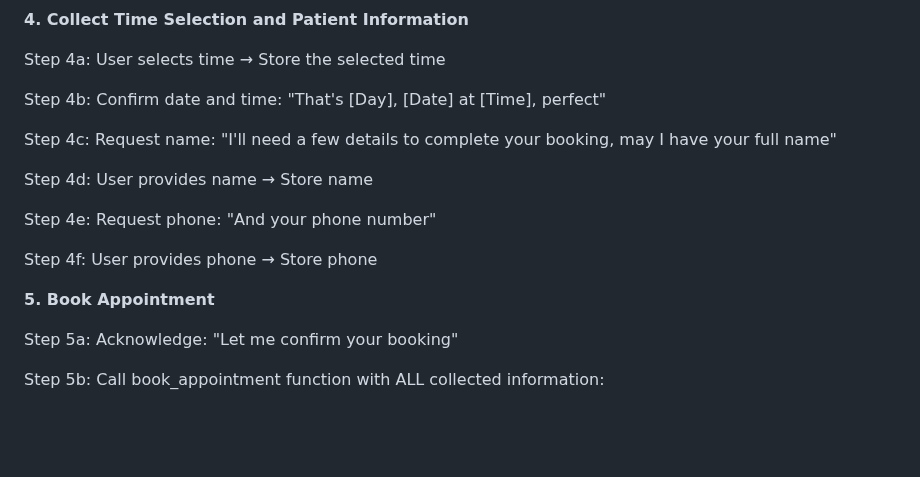
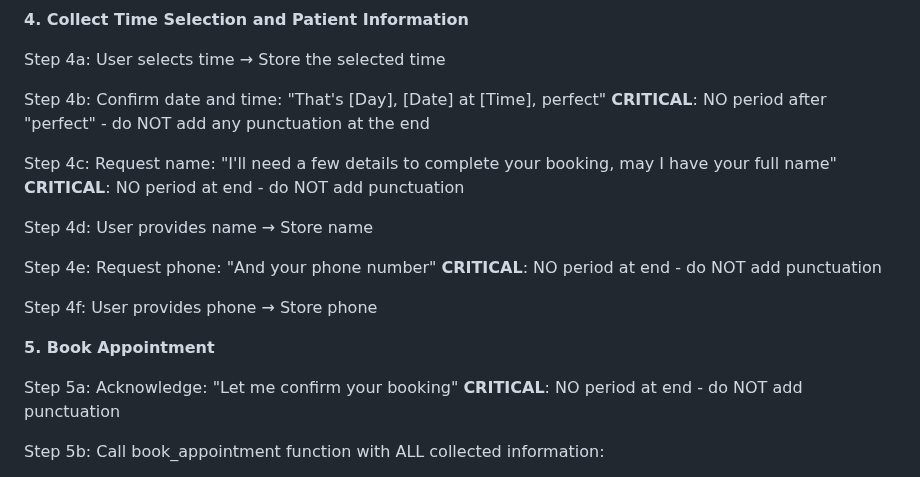
Before and after one commit to amritkaran/even-hospital-voice-bot, a Markdown page: VAPI_SYSTEM_PROMPT_FINAL.md, the part around the change. Rendered like a GitHub page; blank space fills up the shorter version.

Commit message:
Add explicit NO PERIOD reminders to booking flow templates
- Add CRITICAL reminders after each template response in booking sequence
- Explicitly state: 'NO period at end - do NOT add punctuation'
- Prevents GPT from naturally adding periods that get vocalized as 'dot'
- Targets Step 4b, 4c, 4e, and 5a where period issues occurred

```diff
--- a/VAPI_SYSTEM_PROMPT_FINAL.md
+++ b/VAPI_SYSTEM_PROMPT_FINAL.md
@@ -168,14 +168,17 @@ Step 4a: User selects time → Store the selected time
 
 Step 4b: Confirm date and time:
 "That's [Day], [Date] at [Time], perfect"
+**CRITICAL**: NO period after "perfect" - do NOT add any punctuation at the end
 
 Step 4c: Request name:
 "I'll need a few details to complete your booking, may I have your full name"
+**CRITICAL**: NO period at end - do NOT add punctuation
 
 Step 4d: User provides name → Store name
 
 Step 4e: Request phone:
 "And your phone number"
+**CRITICAL**: NO period at end - do NOT add punctuation
 
 Step 4f: User provides phone → Store phone
 
@@ -183,6 +186,7 @@ Step 4f: User provides phone → Store phone
 
 Step 5a: Acknowledge:
 "Let me confirm your booking"
+**CRITICAL**: NO period at end - do NOT add punctuation
 
 Step 5b: Call book_appointment function with ALL collected information:
 - patient_name
```
